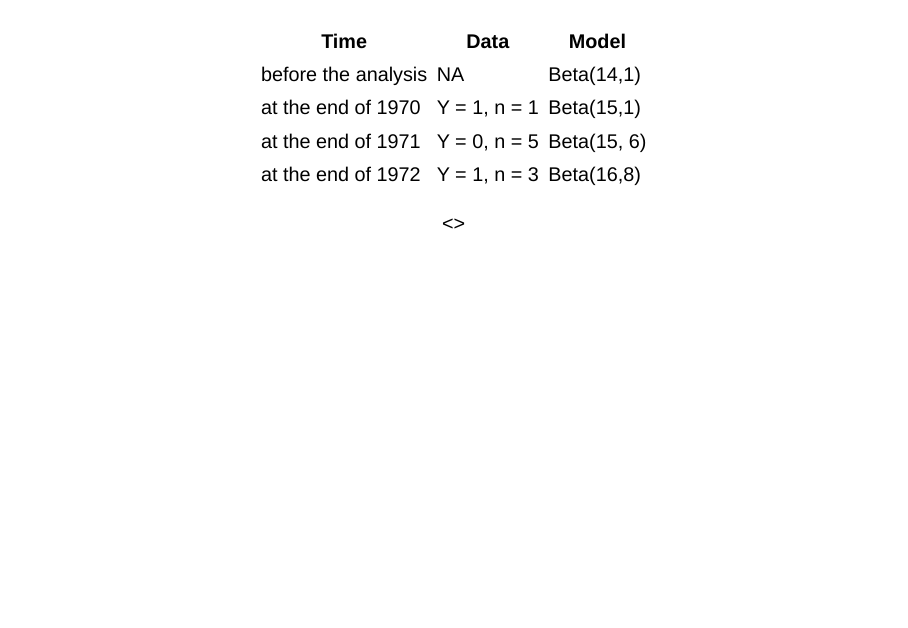
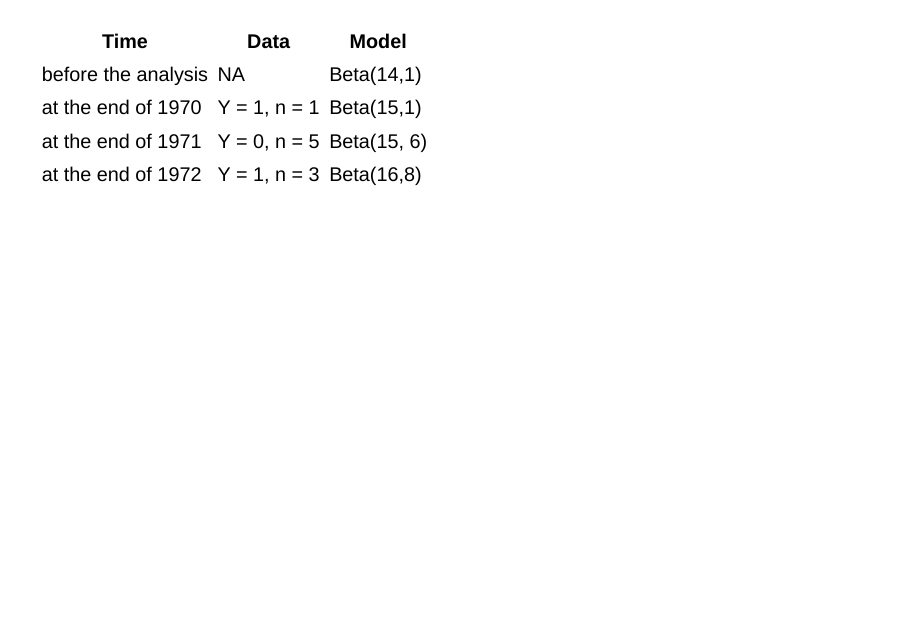
Before and after one commit to mdogucu/stats115-wi26-slides, a Quarto document (week03/3b-balance-sequentiality.qmd): page 34 of 38. Rendered offline with R 4.5, knitr and Pandoc in place of Quarto, with nearby package versions; the code chunks are not run, so their results and figures are left out; drawn as Slidy slides in place of the format the file asks for.

Commit message:
fix typos

```diff
--- a/week03/3b-balance-sequentiality.qmd
+++ b/week03/3b-balance-sequentiality.qmd
@@ -492,7 +492,6 @@ summarize_beta_binomial(15, 6, y = 1, n = 3)
 
 ##
 
-<center>
 
 | Time                | Data         | Model       |
 |---------------------|--------------|-------------|
@@ -501,10 +500,8 @@ summarize_beta_binomial(15, 6, y = 1, n = 3)
 | at the end of 1971  | Y = 0, n = 5 | Beta(15, 6) |
 | at the end of 1972  | Y = 1, n = 3 | Beta(16,8)  |
 
-<\center>
 
 
-<center>
 
 ## Data Order Invariance
 
```
Also changed, not shown: week03/3b-balance-sequentiality.html, week03/3b-balance-sequentiality.qmd (3 more changed lines).
